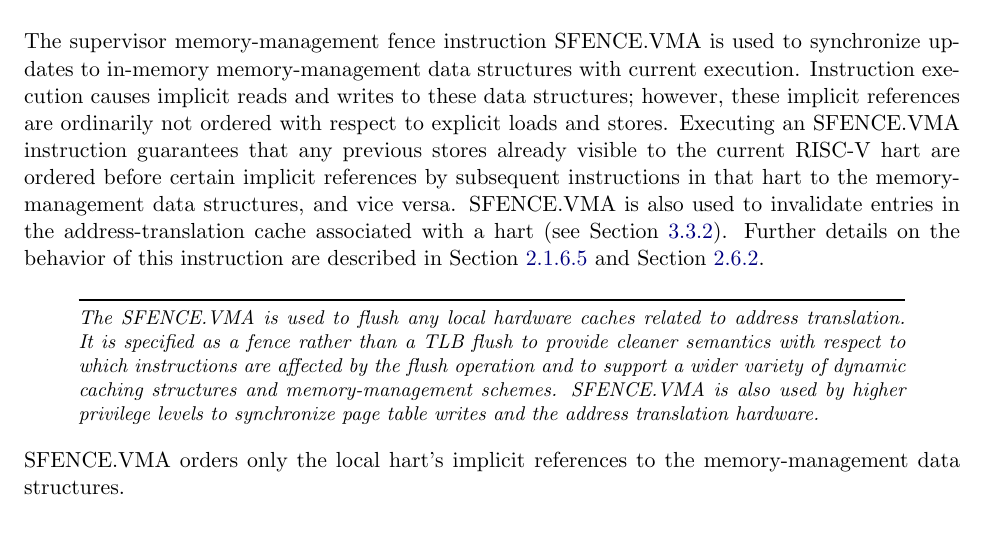
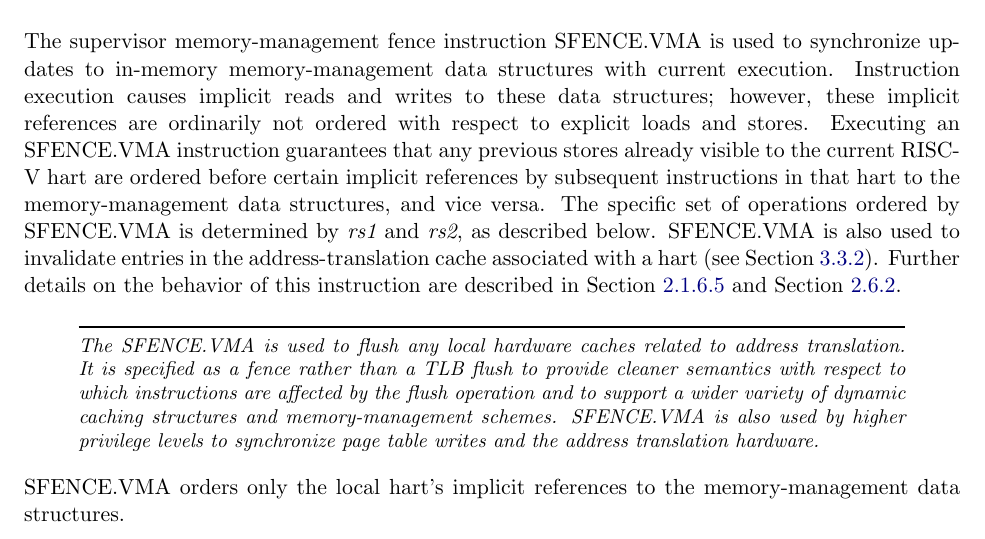
Before and after one commit to riscv/riscv-isa-manual, a LaTeX thesis (src/riscv-privileged.tex, which reads src/supervisor.tex): part of page 82 of 133, cut so that both start at the same text. Compiled offline with pdfLaTeX.

Commit message:
One more clarifying sentence, thanks to @gfavor

```diff
--- a/src/supervisor.tex
+++ b/src/supervisor.tex
@@ -1008,7 +1008,9 @@ ordered with respect to explicit loads and stores.  Executing
 an SFENCE.VMA instruction guarantees that any previous stores already visible
 to the current RISC-V hart are ordered before certain implicit references by
 subsequent instructions in that hart to the memory-management data structures,
-and vice versa.  SFENCE.VMA is also used to invalidate entries in the
+and vice versa.  The specific set of operations ordered by SFENCE.VMA is
+determined by {\em rs1} and {\em rs2}, as described below.
+SFENCE.VMA is also used to invalidate entries in the
 address-translation cache associated with a hart (see
 Section~\ref{sv32algorithm}).
 Further details on the behavior of this instruction are
```
